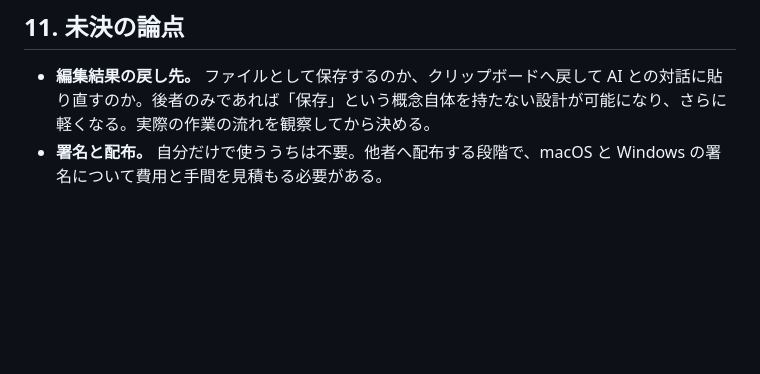
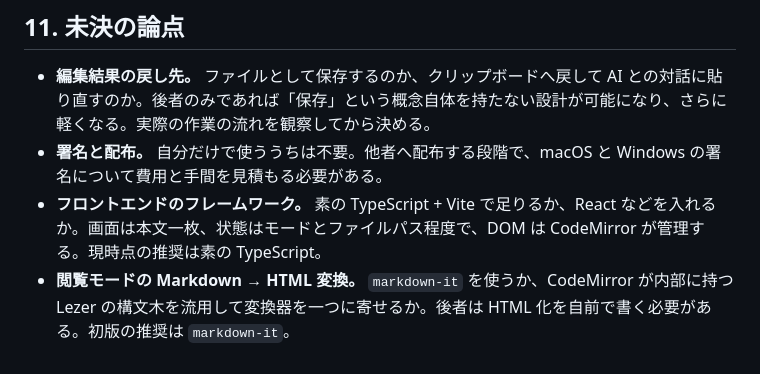
Before and after one commit to mat-der-D/gera, a Markdown page: docs/DESIGN.md, the part around the change. Drawn GitHub-style; blank space fills up the shorter version.

Commit message:
Record two open decisions before implementation
フロントエンドのフレームワークと Markdown 変換器の選定を未決の論点
として追記する。いずれも実装着手前に決める。

Co-Authored-By: Claude Opus 5 (1M context) <noreply@anthropic.com>
Claude-Session: https://claude.ai/code/session_016pqLKiN3enRzNiTcmFXZJY

```diff
--- a/docs/DESIGN.md
+++ b/docs/DESIGN.md
@@ -162,3 +162,5 @@ AI 出力に頻出する乱れを一括で修正する。
 
 - **編集結果の戻し先。** ファイルとして保存するのか、クリップボードへ戻して AI との対話に貼り直すのか。後者のみであれば「保存」という概念自体を持たない設計が可能になり、さらに軽くなる。実際の作業の流れを観察してから決める。
 - **署名と配布。** 自分だけで使ううちは不要。他者へ配布する段階で、macOS と Windows の署名について費用と手間を見積もる必要がある。
+- **フロントエンドのフレームワーク。** 素の TypeScript + Vite で足りるか、React などを入れるか。画面は本文一枚、状態はモードとファイルパス程度で、DOM は CodeMirror が管理する。現時点の推奨は素の TypeScript。
+- **閲覧モードの Markdown → HTML 変換。** `markdown-it` を使うか、CodeMirror が内部に持つ Lezer の構文木を流用して変換器を一つに寄せるか。後者は HTML 化を自前で書く必要がある。初版の推奨は `markdown-it`。
```
